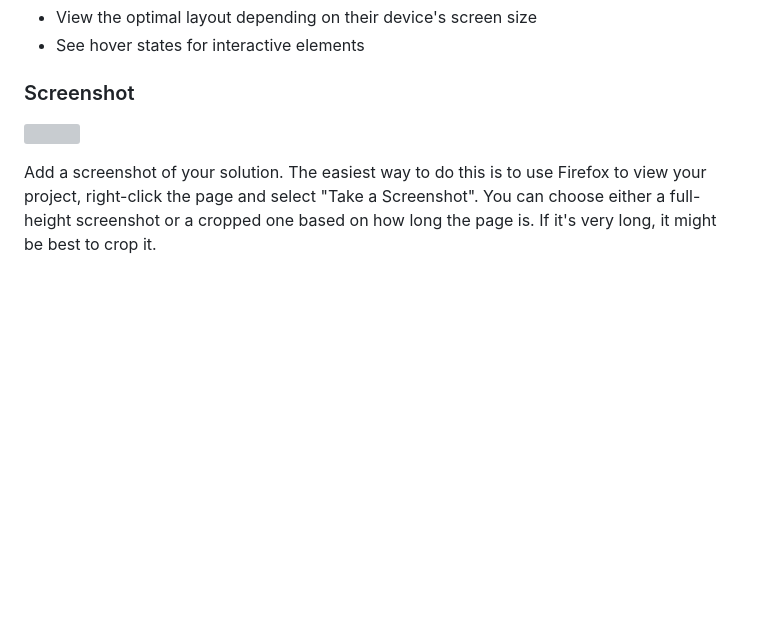
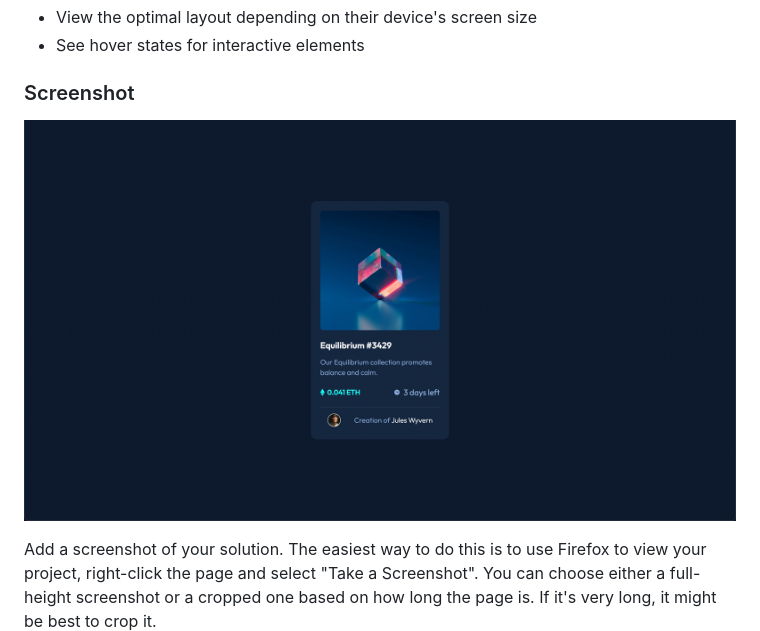
Before and after one commit to Fanou59/NFT-preview, a Markdown page: README-template.md, the part around the change. Drawn GitHub-style; pictures changed too: My-screenshot.png (added); blank space fills up the shorter version; grey boxes are pictures that could not be loaded.

Commit message:
readme ok

```diff
--- a/README-template.md
+++ b/README-template.md
@@ -26,7 +26,7 @@ Users should be able to:
 
 ### Screenshot
 
-![](./screenshot.jpg)
+![](./My-screenshot.png)
 
 Add a screenshot of your solution. The easiest way to do this is to use Firefox to view your project, right-click the page and select "Take a Screenshot". You can choose either a full-height screenshot or a cropped one based on how long the page is. If it's very long, it might be best to crop it.
 
```
Also changed, not shown: 1 other file.
